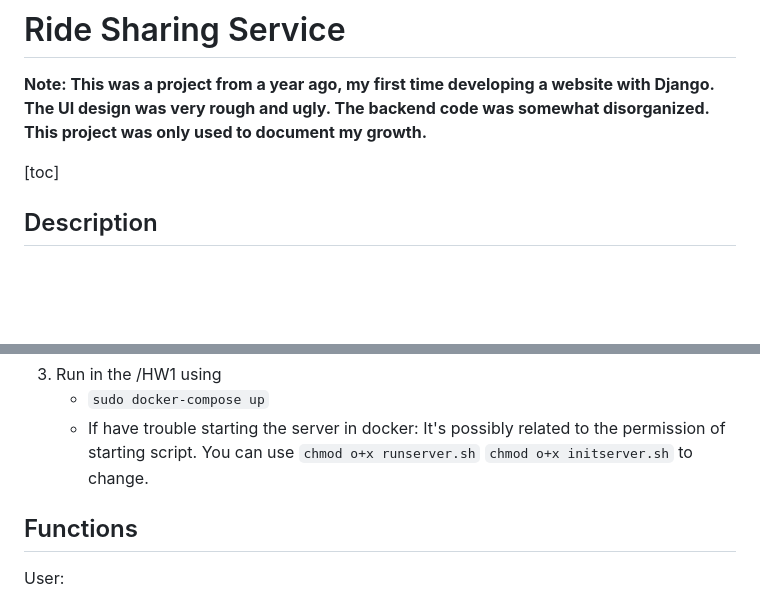
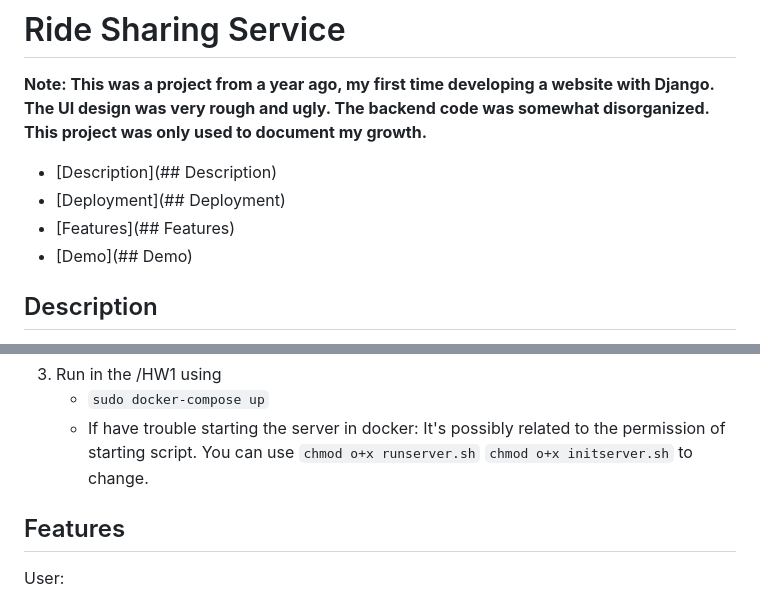
Before and after one commit to CaoRui0910/Ride-Sharing-Service, a Markdown page: README.md, 2 parts joined by grey strips. GitHub-like rendering; blank space fills up the shorter version.

```diff
--- a/README.md
+++ b/README.md
@@ -1,7 +1,10 @@
 # Ride Sharing Service
 **Note: This was a project from a year ago, my first time developing a website with Django. The UI design was very rough and ugly. The backend code was somewhat disorganized. This project was only used to document my growth.**
 
-[toc]
+- [Description](## Description)
+- [Deployment](## Deployment)
+- [Features](## Features)
+- [Demo](## Demo)
 
 ## Description
 Ride Sharing Service is a Django app. This web-app will let users request, drive for, and join rides.
@@ -29,7 +32,7 @@ Ride Sharing Service is a Django app. This web-app will let users request, drive
    - `sudo docker-compose up`
    - If have trouble starting the server in docker: It's possibly related to the permission of starting script. You can use `chmod o+x runserver.sh` `chmod o+x initserver.sh` to change.
 
-## Functions
+## Features
 
 User:
 1. Create Account
```
